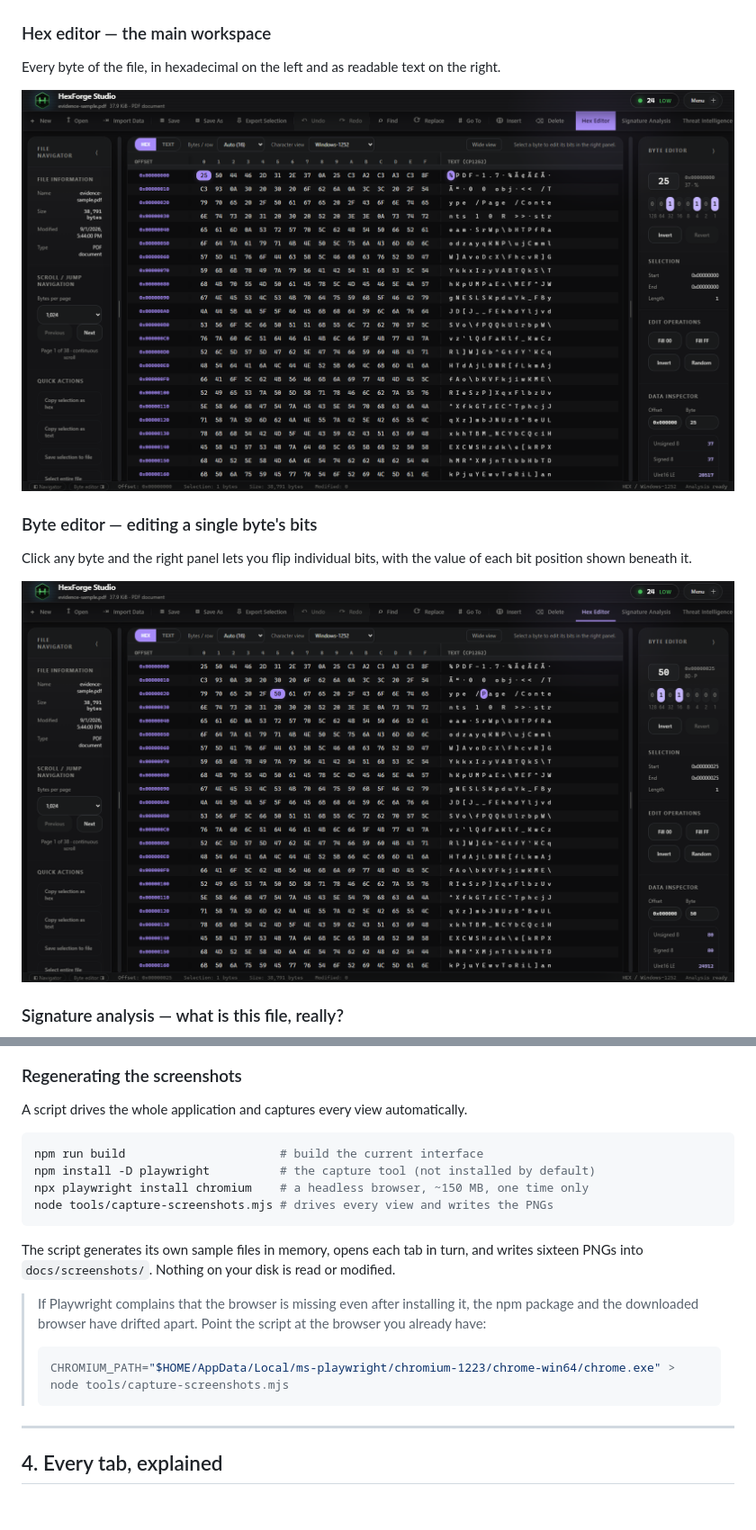
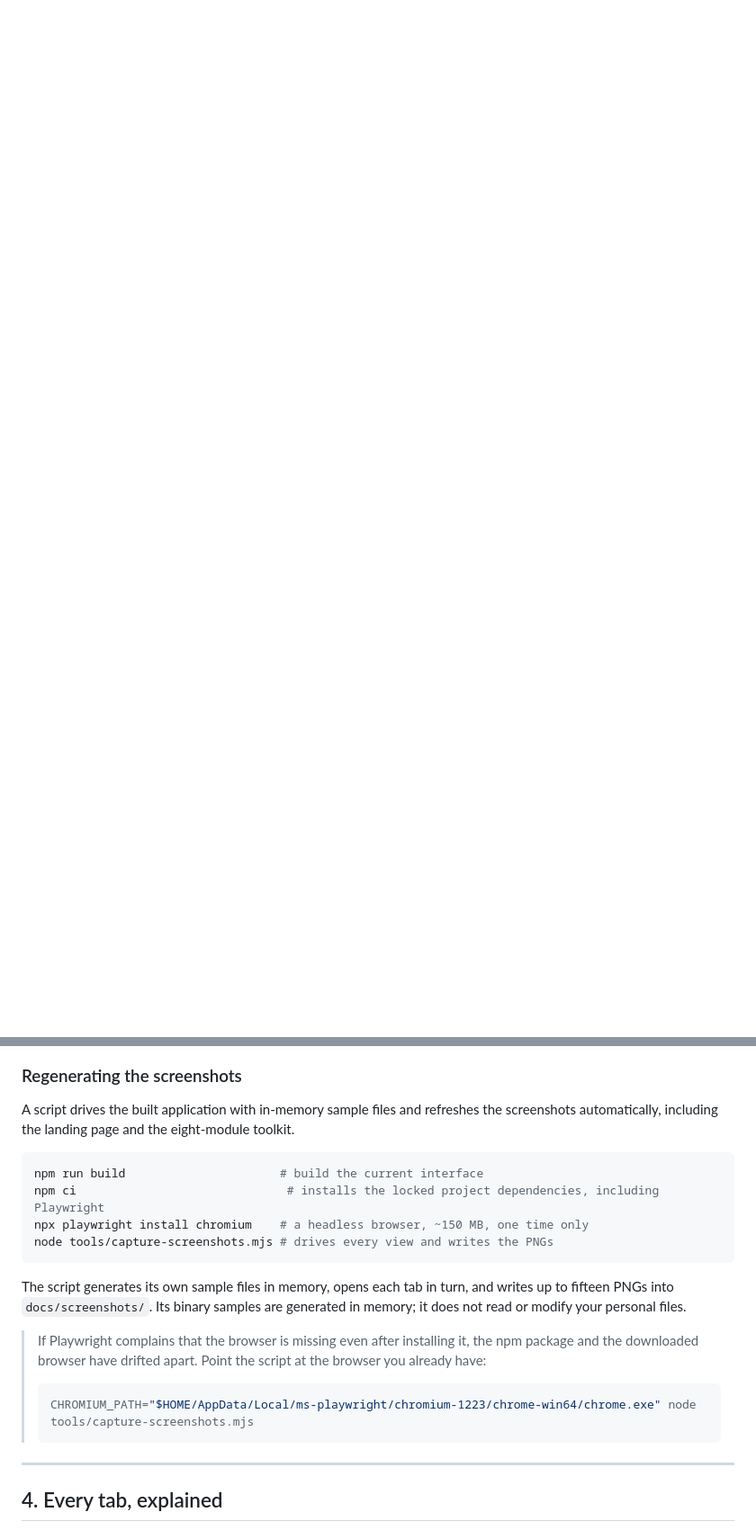
Before and after one commit to D3v4nshPat3l/HexForgeStudio, a Markdown page: README.md, 2 parts joined by grey strips. Shown: that part at 90% size. Rendered like a GitHub page; blank space fills up the shorter version.

````diff
--- a/README.md
+++ b/README.md
@@ -124,18 +131,3 @@ The landing page fits one screen, so the secondary pages open as overlays.
 
 ![Empty workstation](docs/screenshots/03-workstation-empty.png)
 
-### Hex editor — the main workspace
-
-Every byte of the file, in hexadecimal on the left and as readable text on the right.
-
-![Hex editor](docs/screenshots/04-hex-editor.png)
-
-### Byte editor — editing a single byte's bits
-
-Click any byte and the right panel lets you flip individual bits, with the value of each
-bit position shown beneath it.
-
-![Byte editor](docs/screenshots/05-byte-editor.png)
-
-### Signature analysis — what is this file, really?
-
@@ -182,24 +135,26 @@ there is to report.
 
 ### Regenerating the screenshots
 
-A script drives the whole application and captures every view automatically.
+A script drives the built application with in-memory sample files and refreshes the
+screenshots automatically, including the landing page and the eight-module toolkit.
 
 ```bash
 npm run build                      # build the current interface
-npm install -D playwright          # the capture tool (not installed by default)
+npm ci                              # installs the locked project dependencies, including Playwright
 npx playwright install chromium    # a headless browser, ~150 MB, one time only
 node tools/capture-screenshots.mjs # drives every view and writes the PNGs
 ```
 
 The script generates its own sample files in memory, opens each tab in turn, and writes
-sixteen PNGs into `docs/screenshots/`. Nothing on your disk is read or modified.
+up to fifteen PNGs into `docs/screenshots/`. Its binary samples are generated in memory;
+it does not read or modify your personal files.
 
 > If Playwright complains that the browser is missing even after installing it, the npm
 > package and the downloaded browser have drifted apart. Point the script at the browser
 > you already have:
 >
 > ```bash
-> CHROMIUM_PATH="$HOME/AppData/Local/ms-playwright/chromium-1223/chrome-win64/chrome.exe" >   node tools/capture-screenshots.mjs
+> CHROMIUM_PATH="$HOME/AppData/Local/ms-playwright/chromium-1223/chrome-win64/chrome.exe" node tools/capture-screenshots.mjs
 > ```
 
 ---
````
Also changed, not shown: other parts of README.md (+22 -54 lines), docs/screenshots/02-landing-capabilities.png, docs/screenshots/03-workstation-empty.png, 2 other files.
